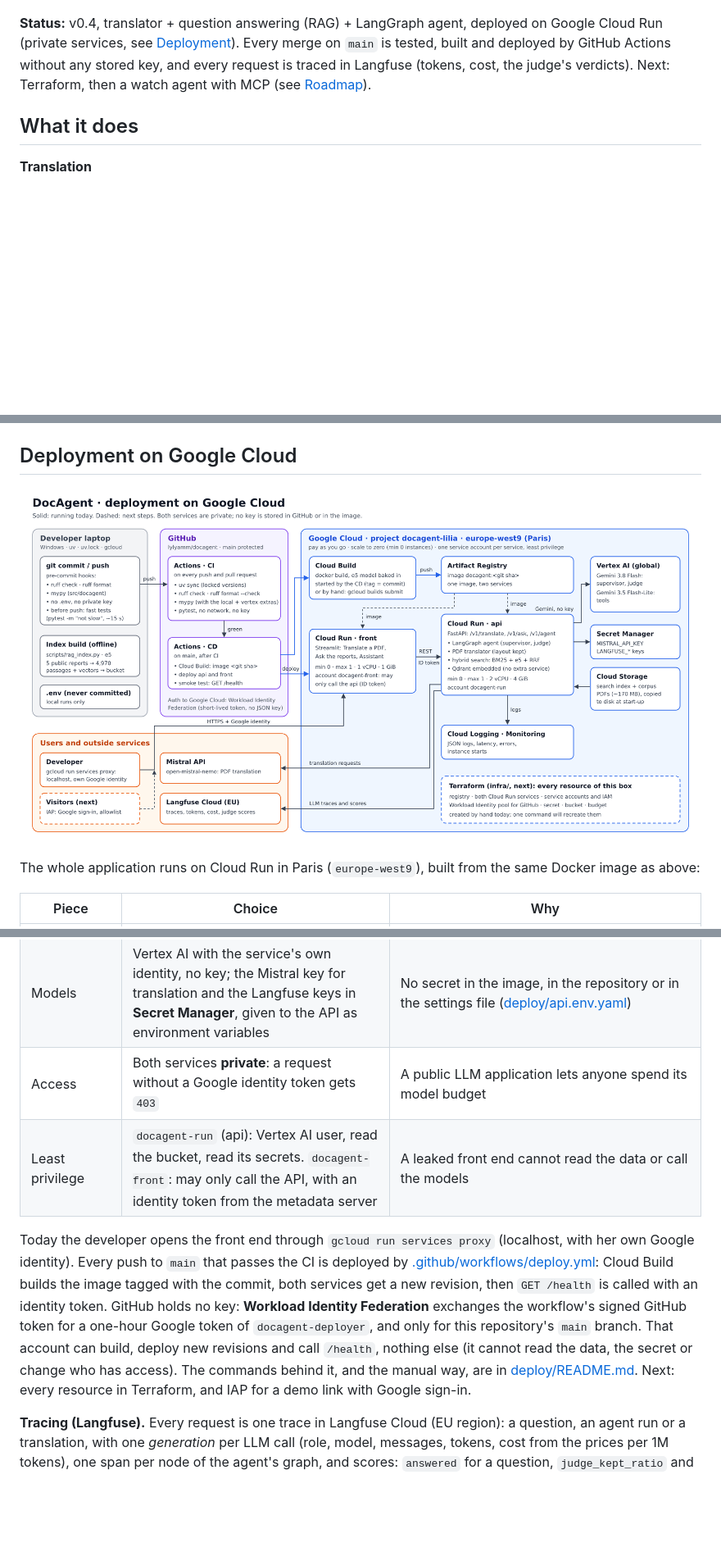
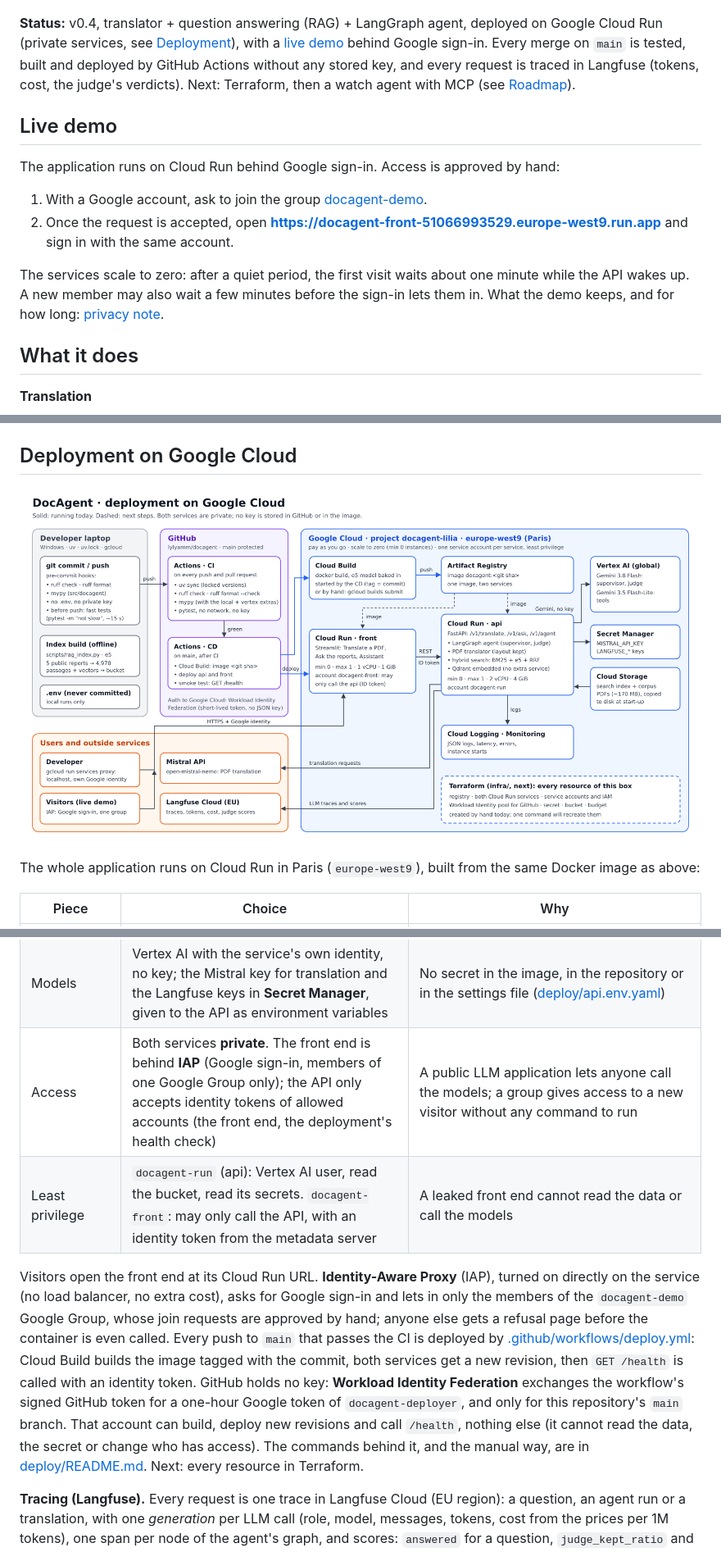
Before and after one commit to lylyamm/docagent, a Markdown page: README.md, 3 parts joined by grey strips. Shown at 82% size. Rendered like a GitHub page; pictures changed too: docs/images/architecture.png; blank space fills up the shorter version.

```diff
--- a/README.md
+++ b/README.md
@@ -10,7 +10,16 @@ Work with climate and energy reports (IPCC, IEA, French High Council on Climate)
 
 ![IPCC Summary for Policymakers, page 6: original on the left, DocAgent's French translation on the right](docs/images/giec_chart.png)
 
-**Status:** v0.4, translator + question answering (RAG) + LangGraph agent, deployed on Google Cloud Run (private services, see [Deployment](#deployment-on-google-cloud)). Every merge on `main` is tested, built and deployed by GitHub Actions without any stored key, and every request is traced in Langfuse (tokens, cost, the judge's verdicts). Next: Terraform, then a watch agent with MCP (see [Roadmap](#roadmap)).
+**Status:** v0.4, translator + question answering (RAG) + LangGraph agent, deployed on Google Cloud Run (private services, see [Deployment](#deployment-on-google-cloud)), with a [live demo](#live-demo) behind Google sign-in. Every merge on `main` is tested, built and deployed by GitHub Actions without any stored key, and every request is traced in Langfuse (tokens, cost, the judge's verdicts). Next: Terraform, then a watch agent with MCP (see [Roadmap](#roadmap)).
+
+## Live demo
+
+The application runs on Cloud Run behind Google sign-in. Access is approved by hand:
+
+1. With a Google account, ask to join the group [docagent-demo](https://groups.google.com/g/docagent-demo).
+2. Once the request is accepted, open **https://docagent-front-51066993529.europe-west9.run.app** and sign in with the same account.
+
+The services scale to zero: after a quiet period, the first visit waits about one minute while the API wakes up. A new member may also wait a few minutes before the sign-in lets them in. What the demo keeps, and for how long: [privacy note](https://lylyamm.github.io/docagent/privacy.html).
 
 ## What it does
 
@@ -268,7 +277,7 @@ Or start the API and the front end (above) and open the **Assistant** tab. Each
 
 ## Deployment on Google Cloud
 
-![Deployment architecture: laptop with pre-commit hooks, GitHub CI, Cloud Build and Artifact Registry, two private Cloud Run services (Streamlit front, FastAPI api), Vertex AI, Secret Manager, Cloud Storage and Cloud Logging; dashed: automatic deployment with Workload Identity Federation, Terraform, IAP and Langfuse, the next steps](docs/images/architecture.png)
+![Deployment architecture: laptop with pre-commit hooks, GitHub CI, Cloud Build and Artifact Registry, two private Cloud Run services (Streamlit front, FastAPI api), Vertex AI, Secret Manager, Cloud Storage and Cloud Logging; automatic deployment from GitHub with Workload Identity Federation, visitors through IAP, Langfuse traces; dashed: Terraform, the next step](docs/images/architecture.png)
 
 The whole application runs on Cloud Run in Paris (`europe-west9`), built from the same Docker image as above:
 
@@ -280,10 +289,10 @@ The whole application runs on Cloud Run in Paris (`europe-west9`), built from th
 | Background work | `--no-cpu-throttling` on the API | Translations and agent runs go on after the `202` response; by default Cloud Run gives almost no CPU between requests |
 | Data | The search index and the corpus PDFs (~170 MB) in **Cloud Storage**, copied to the disk when the API starts (`RAG_INDEX_URL`, `RAG_RAW_URL`, [remote_data.py](src/docagent/remote_data.py)) | The image holds code and model, the bucket holds data: a new index needs no new image |
 | Models | Vertex AI with the service's own identity, no key; the Mistral key for translation and the Langfuse keys in **Secret Manager**, given to the API as environment variables | No secret in the image, in the repository or in the settings file ([deploy/api.env.yaml](deploy/api.env.yaml)) |
-| Access | Both services **private**: a request without a Google identity token gets `403` | A public LLM application lets anyone spend its model budget |
+| Access | Both services **private**. The front end is behind **IAP** (Google sign-in, members of one Google Group only); the API only accepts identity tokens of allowed accounts (the front end, the deployment's health check) | A public LLM application lets anyone call the models; a group gives access to a new visitor without any command to run |
 | Least privilege | `docagent-run` (api): Vertex AI user, read the bucket, read its secrets. `docagent-front`: may only call the API, with an identity token from the metadata server | A leaked front end cannot read the data or call the models |
 
-Today the developer opens the front end through `gcloud run services proxy` (localhost, with her own Google identity). Every push to `main` that passes the CI is deployed by [.github/workflows/deploy.yml](.github/workflows/deploy.yml): Cloud Build builds the image tagged with the commit, both services get a new revision, then `GET /health` is called with an identity token. GitHub holds no key: **Workload Identity Federation** exchanges the workflow's signed GitHub token for a one-hour Google token of `docagent-deployer`, and only for this repository's `main` branch. That account can build, deploy new revisions and call `/health`, nothing else (it cannot read the data, the secret or change who has access). The commands behind it, and the manual way, are in [deploy/README.md](deploy/README.md). Next: every resource in Terraform, and IAP for a demo link with Google sign-in.
+Visitors open the front end at its Cloud Run URL. **Identity-Aware Proxy** (IAP), turned on directly on the service (no load balancer, no extra cost), asks for Google sign-in and lets in only the members of the `docagent-demo` Google Group, whose join requests are approved by hand; anyone else gets a refusal page before the container is even called. Every push to `main` that passes the CI is deployed by [.github/workflows/deploy.yml](.github/workflows/deploy.yml): Cloud Build builds the image tagged with the commit, both services get a new revision, then `GET /health` is called with an identity token. GitHub holds no key: **Workload Identity Federation** exchanges the workflow's signed GitHub token for a one-hour Google token of `docagent-deployer`, and only for this repository's `main` branch. That account can build, deploy new revisions and call `/health`, nothing else (it cannot read the data, the secret or change who has access). The commands behind it, and the manual way, are in [deploy/README.md](deploy/README.md). Next: every resource in Terraform.
 
 **Tracing (Langfuse).** Every request is one trace in Langfuse Cloud (EU region): a question, an agent run or a translation, with one *generation* per LLM call (role, model, messages, tokens, cost from the prices per 1M tokens), one span per node of the agent's graph, and scores: `answered` for a question, `judge_kept_ratio` and `judge_removed` for an agent run. A failed call that is retried shows as a warning on its generation. The keys come from Secret Manager; without them (tests, CI, a local run) tracing is off and nothing changes ([observability.py](src/docagent/observability.py)). Logs stay in Cloud Logging (latency, errors, instance starts), and the JSON trajectories stay for the evaluations, which are versioned and replayable.
 
```
Also changed, not shown: other parts of README.md (+3 -3 lines), deploy/README.md (+37 -0 lines), 4 other files.
